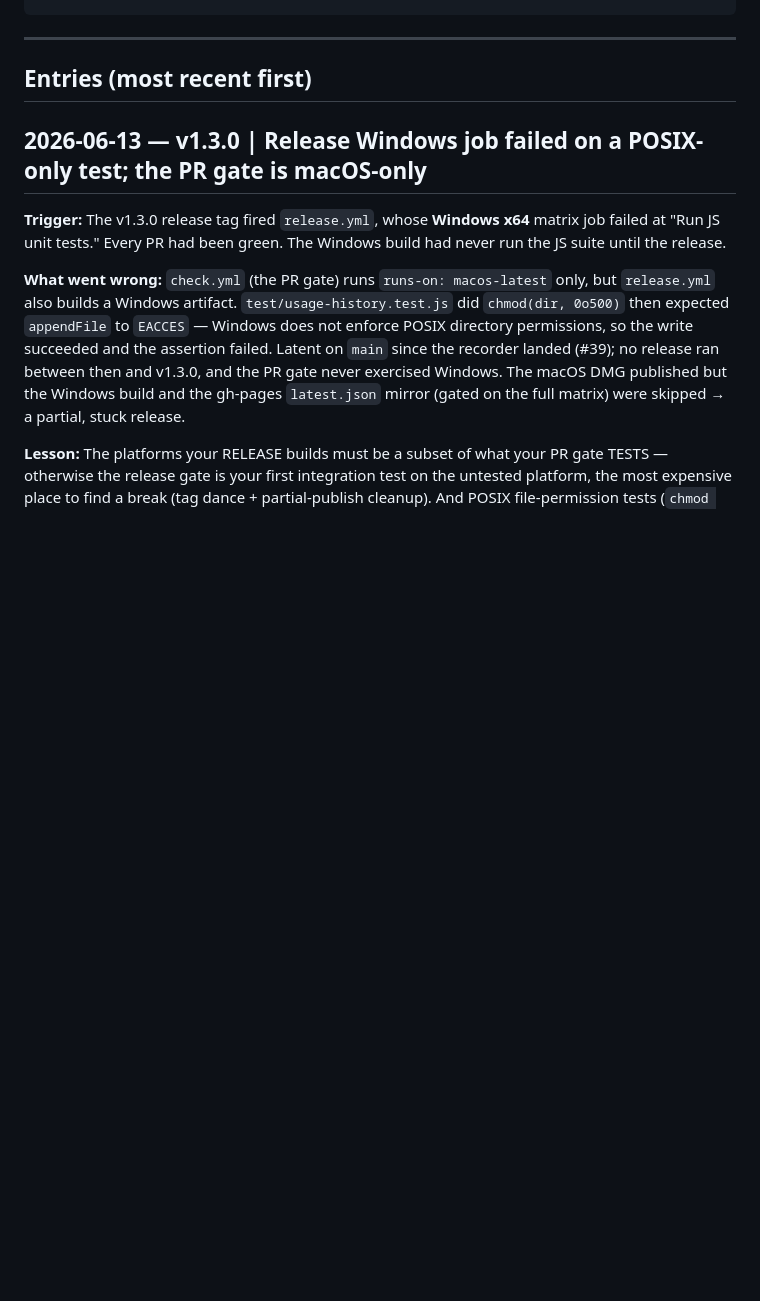
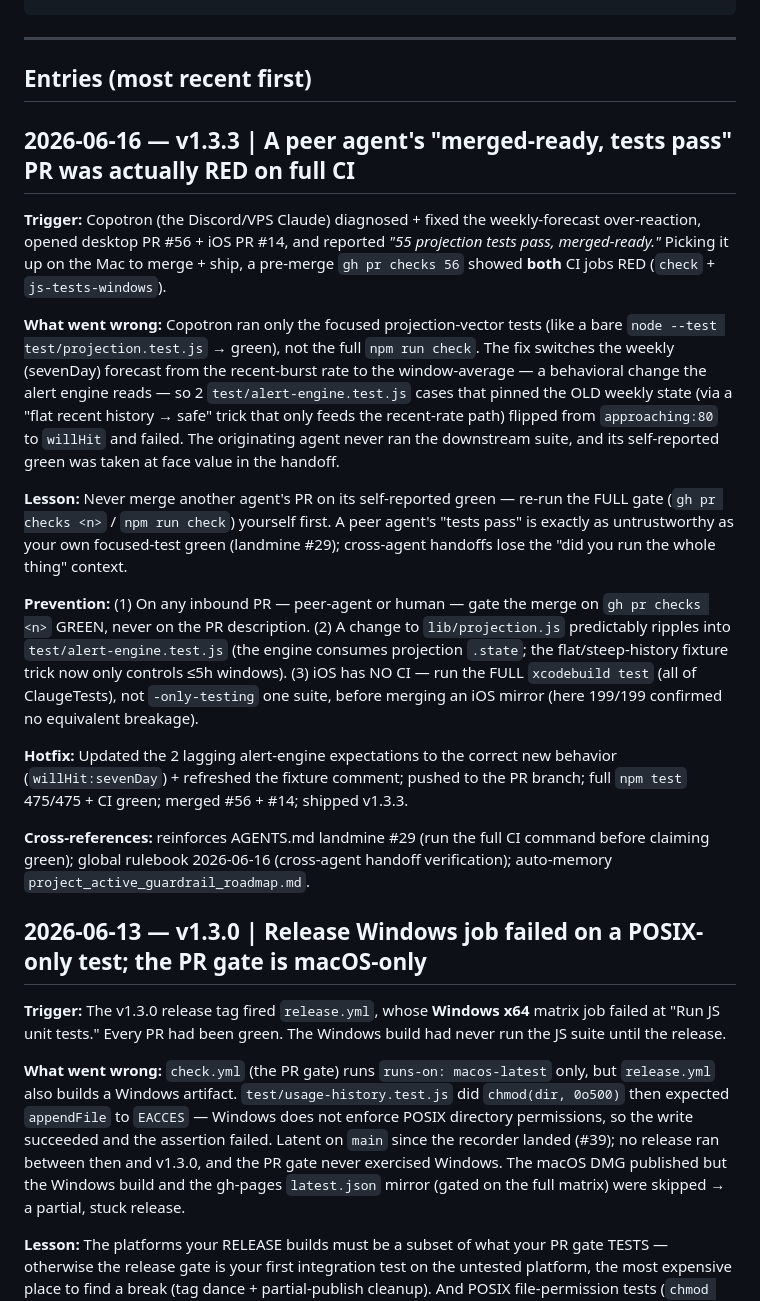
Before and after one commit to clauding-lab/clauge, a Markdown page: AGENT_LEARNINGS.md, the part around the change. Drawn GitHub-style; blank space fills up the shorter version.

Commit message:
docs(agents): record v1.3.3 incident — peer-agent PR claimed green but was CI-red (#58)
Logs the cross-agent handoff lesson from shipping v1.3.3: Copotron opened the
projection fix (#56/#14) reporting "55 tests pass, merged-ready", but CI was red
(2 alert-engine tests broke because the weekly-forecast change rippled into the
alert engine). Lesson: re-run the full gate on any handed-off PR; never merge on
a self-reported green. Reinforces landmine #29.

```diff
--- a/AGENT_LEARNINGS.md
+++ b/AGENT_LEARNINGS.md
@@ -36,6 +36,20 @@ When something ships broken, when a methodology gap is exposed, or when a smoke
 ---
 
 ## Entries (most recent first)
+
+## 2026-06-16 — v1.3.3 | A peer agent's "merged-ready, tests pass" PR was actually RED on full CI
+
+**Trigger:** Copotron (the Discord/VPS Claude) diagnosed + fixed the weekly-forecast over-reaction, opened desktop PR #56 + iOS PR #14, and reported *"55 projection tests pass, merged-ready."* Picking it up on the Mac to merge + ship, a pre-merge `gh pr checks 56` showed **both** CI jobs RED (`check` + `js-tests-windows`).
+
+**What went wrong:** Copotron ran only the focused projection-vector tests (like a bare `node --test test/projection.test.js` → green), not the full `npm run check`. The fix switches the weekly (sevenDay) forecast from the recent-burst rate to the window-average — a behavioral change the alert engine reads — so 2 `test/alert-engine.test.js` cases that pinned the OLD weekly state (via a "flat recent history → safe" trick that only feeds the recent-rate path) flipped from `approaching:80` to `willHit` and failed. The originating agent never ran the downstream suite, and its self-reported green was taken at face value in the handoff.
+
+**Lesson:** Never merge another agent's PR on its self-reported green — re-run the FULL gate (`gh pr checks <n>` / `npm run check`) yourself first. A peer agent's "tests pass" is exactly as untrustworthy as your own focused-test green (landmine #29); cross-agent handoffs lose the "did you run the whole thing" context.
+
+**Prevention:** (1) On any inbound PR — peer-agent or human — gate the merge on `gh pr checks <n>` GREEN, never on the PR description. (2) A change to `lib/projection.js` predictably ripples into `test/alert-engine.test.js` (the engine consumes projection `.state`; the flat/steep-history fixture trick now only controls ≤5h windows). (3) iOS has NO CI — run the FULL `xcodebuild test` (all of ClaugeTests), not `-only-testing` one suite, before merging an iOS mirror (here 199/199 confirmed no equivalent breakage).
+
+**Hotfix:** Updated the 2 lagging alert-engine expectations to the correct new behavior (`willHit:sevenDay`) + refreshed the fixture comment; pushed to the PR branch; full `npm test` 475/475 + CI green; merged #56 + #14; shipped v1.3.3.
+
+**Cross-references:** reinforces AGENTS.md landmine #29 (run the full CI command before claiming green); global rulebook 2026-06-16 (cross-agent handoff verification); auto-memory `project_active_guardrail_roadmap.md`.
 
 ## 2026-06-13 — v1.3.0 | Release Windows job failed on a POSIX-only test; the PR gate is macOS-only
 
```
